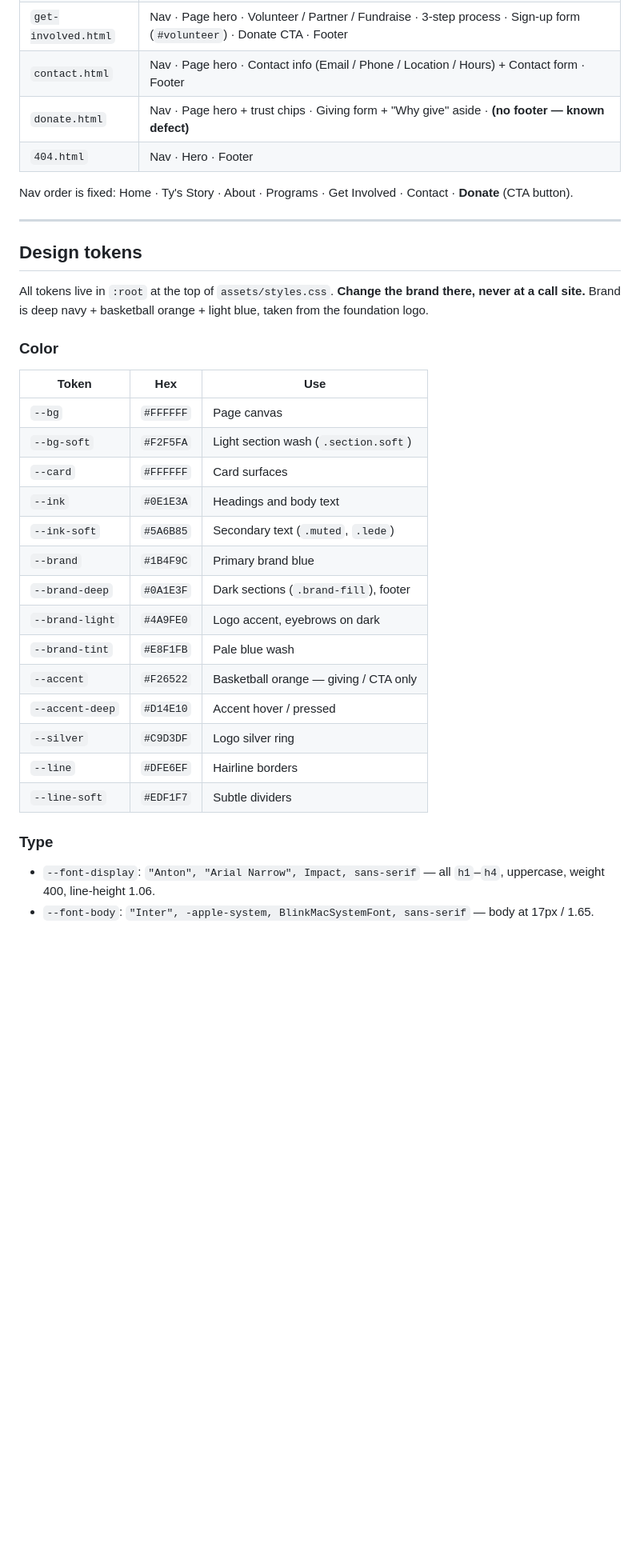
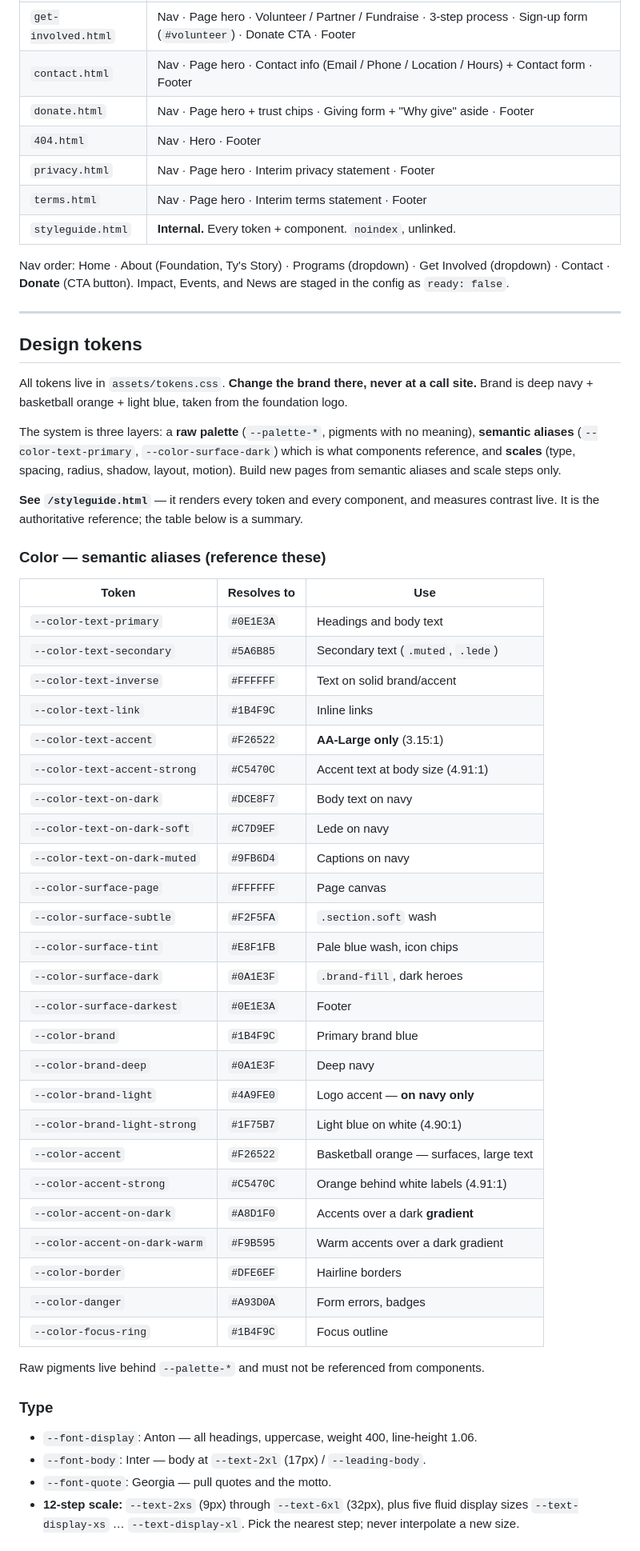
Before and after one commit to Grey1-sys/tys-future-stars-foundation, a Markdown page: CLAUDE.md, the part around one of its changes. Shown at 80% size. Rendered like a GitHub page; blank space fills up the shorter version.

```diff
--- a/CLAUDE.md
+++ b/CLAUDE.md
@@ -57,41 +84,69 @@ npx serve .
 | `programs.html` | Nav · Page hero · Scholarships · Mentorship & Leadership · Basketball & Athletic Development · Gun Violence Prevention · FAQ · CTA · Footer |
 | `get-involved.html` | Nav · Page hero · Volunteer / Partner / Fundraise · 3-step process · Sign-up form (`#volunteer`) · Donate CTA · Footer |
 | `contact.html` | Nav · Page hero · Contact info (Email / Phone / Location / Hours) + Contact form · Footer |
-| `donate.html` | Nav · Page hero + trust chips · Giving form + "Why give" aside · **(no footer — known defect)** |
+| `donate.html` | Nav · Page hero + trust chips · Giving form + "Why give" aside · Footer |
 | `404.html` | Nav · Hero · Footer |
+| `privacy.html` | Nav · Page hero · Interim privacy statement · Footer |
+| `terms.html` | Nav · Page hero · Interim terms statement · Footer |
+| `styleguide.html` | **Internal.** Every token + component. `noindex`, unlinked. |
 
-Nav order is fixed: Home · Ty's Story · About · Programs · Get Involved · Contact · **Donate** (CTA button).
+Nav order: Home · About (Foundation, Ty's Story) · Programs (dropdown) · Get Involved
+(dropdown) · Contact · **Donate** (CTA button). Impact, Events, and News are staged in
+the config as `ready: false`.
 
 ---
 
 ## Design tokens
 
-All tokens live in `:root` at the top of `assets/styles.css`. **Change the brand there,
-never at a call site.** Brand is deep navy + basketball orange + light blue, taken from
-the foundation logo.
+All tokens live in `assets/tokens.css`. **Change the brand there, never at a call site.**
+Brand is deep navy + basketball orange + light blue, taken from the foundation logo.
 
-### Color
+The system is three layers: a **raw palette** (`--palette-*`, pigments with no meaning),
+**semantic aliases** (`--color-text-primary`, `--color-surface-dark`) which is what
+components reference, and **scales** (type, spacing, radius, shadow, layout, motion).
+Build new pages from semantic aliases and scale steps only.
 
-| Token | Hex | Use |
+**See `/styleguide.html`** — it renders every token and every component, and measures
+contrast live. It is the authoritative reference; the table below is a summary.
+
+### Color — semantic aliases (reference these)
+
+| Token | Resolves to | Use |
 |---|---|---|
-| `--bg` | `#FFFFFF` | Page canvas |
-| `--bg-soft` | `#F2F5FA` | Light section wash (`.section.soft`) |
-| `--card` | `#FFFFFF` | Card surfaces |
-| `--ink` | `#0E1E3A` | Headings and body text |
-| `--ink-soft` | `#5A6B85` | Secondary text (`.muted`, `.lede`) |
-| `--brand` | `#1B4F9C` | Primary brand blue |
-| `--brand-deep` | `#0A1E3F` | Dark sections (`.brand-fill`), footer |
-| `--brand-light` | `#4A9FE0` | Logo accent, eyebrows on dark |
-| `--brand-tint` | `#E8F1FB` | Pale blue wash |
-| `--accent` | `#F26522` | Basketball orange — giving / CTA only |
-| `--accent-deep` | `#D14E10` | Accent hover / pressed |
-| `--silver` | `#C9D3DF` | Logo silver ring |
-| `--line` | `#DFE6EF` | Hairline borders |
-| `--line-soft` | `#EDF1F7` | Subtle dividers |
+| `--color-text-primary` | `#0E1E3A` | Headings and body text |
+| `--color-text-secondary` | `#5A6B85` | Secondary text (`.muted`, `.lede`) |
+| `--color-text-inverse` | `#FFFFFF` | Text on solid brand/accent |
+| `--color-text-link` | `#1B4F9C` | Inline links |
+| `--color-text-accent` | `#F26522` | **AA-Large only** (3.15:1) |
+| `--color-text-accent-strong` | `#C5470C` | Accent text at body size (4.91:1) |
+| `--color-text-on-dark` | `#DCE8F7` | Body text on navy |
+| `--color-text-on-dark-soft` | `#C7D9EF` | Lede on navy |
+| `--color-text-on-dark-muted` | `#9FB6D4` | Captions on navy |
+| `--color-surface-page` | `#FFFFFF` | Page canvas |
+| `--color-surface-subtle` | `#F2F5FA` | `.section.soft` wash |
+| `--color-surface-tint` | `#E8F1FB` | Pale blue wash, icon chips |
+| `--color-surface-dark` | `#0A1E3F` | `.brand-fill`, dark heroes |
+| `--color-surface-darkest` | `#0E1E3A` | Footer |
+| `--color-brand` | `#1B4F9C` | Primary brand blue |
+| `--color-brand-deep` | `#0A1E3F` | Deep navy |
+| `--color-brand-light` | `#4A9FE0` | Logo accent — **on navy only** |
+| `--color-brand-light-strong` | `#1F75B7` | Light blue on white (4.90:1) |
+| `--color-accent` | `#F26522` | Basketball orange — surfaces, large text |
+| `--color-accent-strong` | `#C5470C` | Orange behind white labels (4.91:1) |
+| `--color-accent-on-dark` | `#A8D1F0` | Accents over a dark **gradient** |
+| `--color-accent-on-dark-warm` | `#F9B595` | Warm accents over a dark gradient |
+| `--color-border` | `#DFE6EF` | Hairline borders |
+| `--color-danger` | `#A93D0A` | Form errors, badges |
+| `--color-focus-ring` | `#1B4F9C` | Focus outline |
+
+Raw pigments live behind `--palette-*` and must not be referenced from components.
 
 ### Type
 
-- `--font-display`: `"Anton", "Arial Narrow", Impact, sans-serif` — all `h1`–`h4`,
-  uppercase, weight 400, line-height 1.06.
-- `--font-body`: `"Inter", -apple-system, BlinkMacSystemFont, sans-serif` — body at 17px / 1.65.
+- `--font-display`: Anton — all headings, uppercase, weight 400, line-height 1.06.
+- `--font-body`: Inter — body at `--text-2xl` (17px) / `--leading-body`.
+- `--font-quote`: Georgia — pull quotes and the motto.
+- **12-step scale:** `--text-2xs` (9px) through `--text-6xl` (32px), plus five fluid
+  display sizes `--text-display-xs` … `--text-display-xl`. Pick the nearest step;
+  never interpolate a new size.
 
```
Also changed, not shown: other parts of CLAUDE.md (+86 -45 lines).
